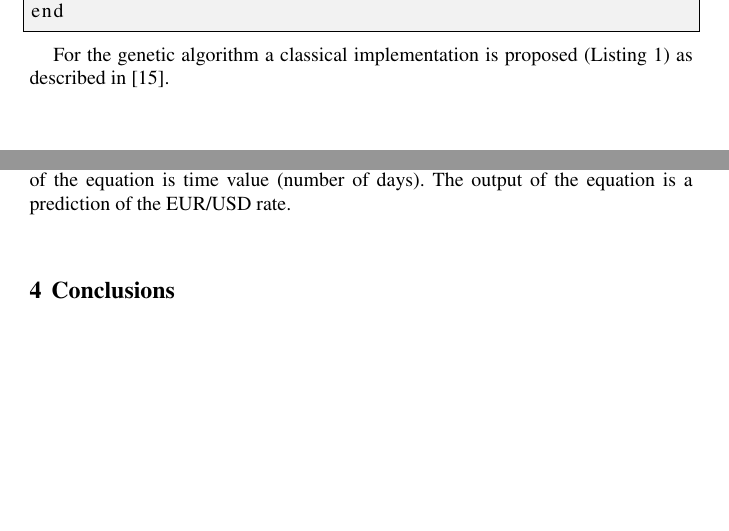
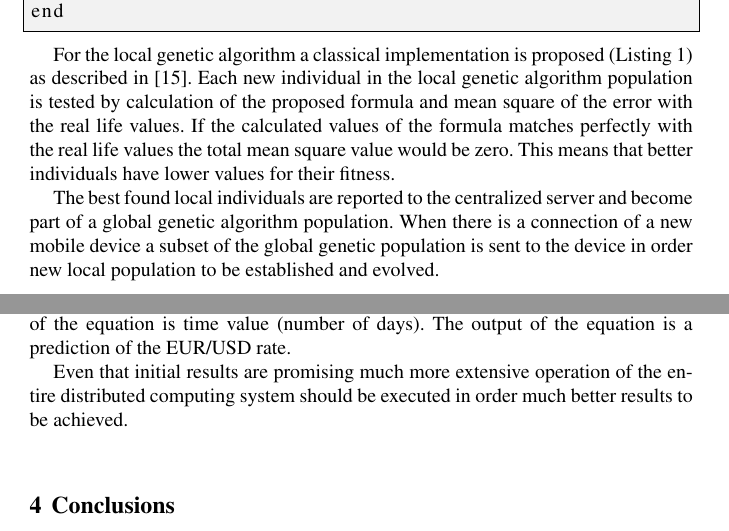
Before and after one commit to TodorBalabanov/HPC19-High-Performance-Conference-2019, a LaTeX thesis (Genetic-Algorithm-Based-Formula-Generation-for-Curve-Fitting-in-Time-Series-Forecasting-Implemented-as-Mobile-Distributed-Computing/paper.tex): two parts of pages 5 and 7 of 8, joined at a grey line, cut so that both start at the same text, the shorter picture padded with empty space. Compiled offline with pdfLaTeX.

Commit message:
Initial complete version.

```diff
--- a/Genetic-Algorithm-Based-Formula-Generation-for-Curve-Fitting-in-Time-Series-Forecasting-Implemented-as-Mobile-Distributed-Computing/paper.tex
+++ b/Genetic-Algorithm-Based-Formula-Generation-for-Curve-Fitting-in-Time-Series-Forecasting-Implemented-as-Mobile-Distributed-Computing/paper.tex
@@ -108,7 +108,9 @@ end
 \end{lstlisting}
 \FloatBarrier
 
-For the genetic algorithm a classical implementation is proposed (Listing \ref{lst01}) as described in \cite{baeck01}.
+For the local genetic algorithm a classical implementation is proposed (Listing \ref{lst01}) as described in \cite{baeck01}. Each new individual in the local genetic algorithm population is tested by calculation of the proposed formula and mean square of the error with the real life values. If the calculated values of the formula matches perfectly with the real life values the total mean square value would be zero. This means that better individuals have lower values for their fitness.
+
+The best found local individuals are reported to the centralized server and become part of a global genetic algorithm population. When there is a connection of a new mobile device a subset of the global genetic population is sent to the device in order new local population to be established and evolved.
 
 \section{Experiments} \label{Experiments}
 
@@ -150,6 +152,8 @@ price = 0.485 + 0.01 * sin(day - 2.3) + log(day / 10000)
 \end{equation}
 
 The equation has few terms with sine and logarithmic functions used. The input of the equation is time value (number of days). The output of the equation is a prediction of the EUR/USD rate.
+
+Even that initial results are promising much more extensive operation of the entire distributed computing system should be executed in order much better results to be achieved.
 
 \section{Conclusions} \label{Conclusions}
 
```
Also changed, not shown: Genetic-Algorithm-Based-Formula-Generation-for-Curve-Fitting-in-Time-Series-Forecasting-Implemented-as-Mobile-Distributed-Computing/paper.tex (2 more changed lines).
